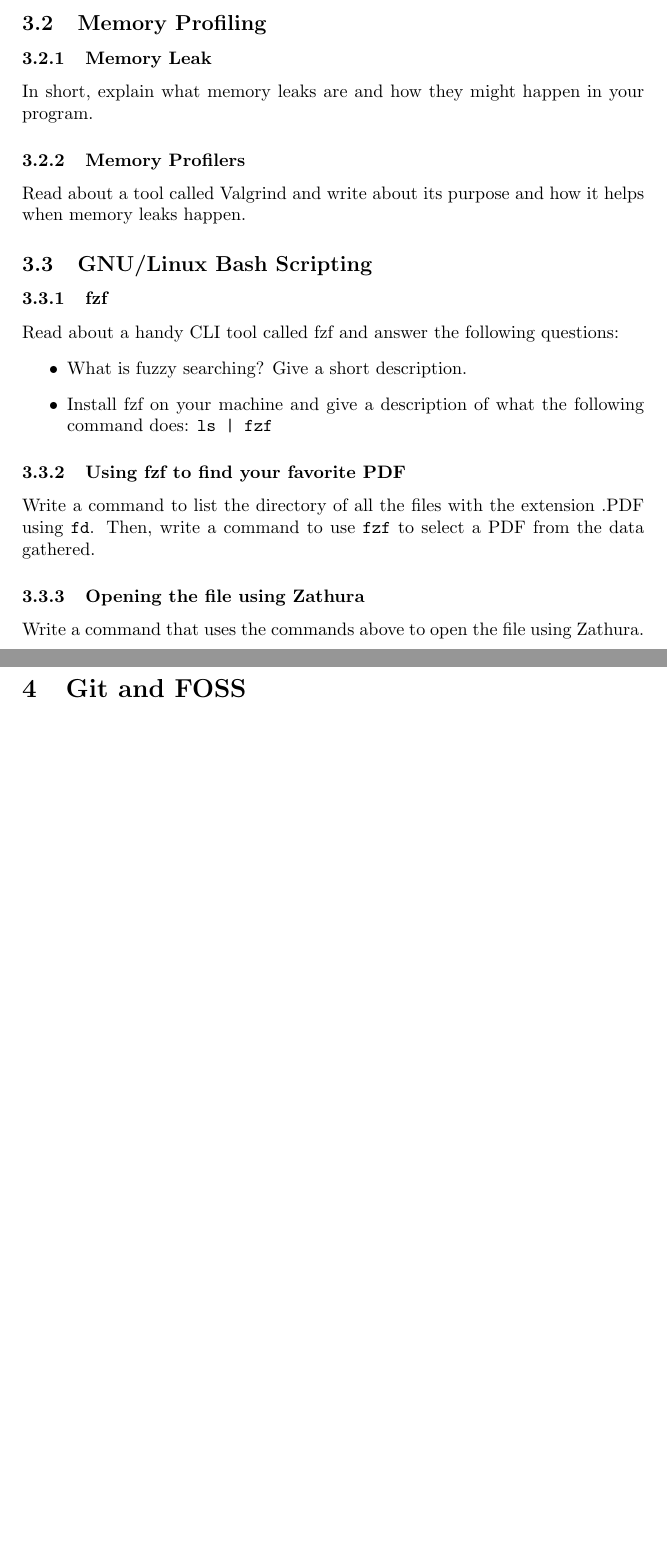
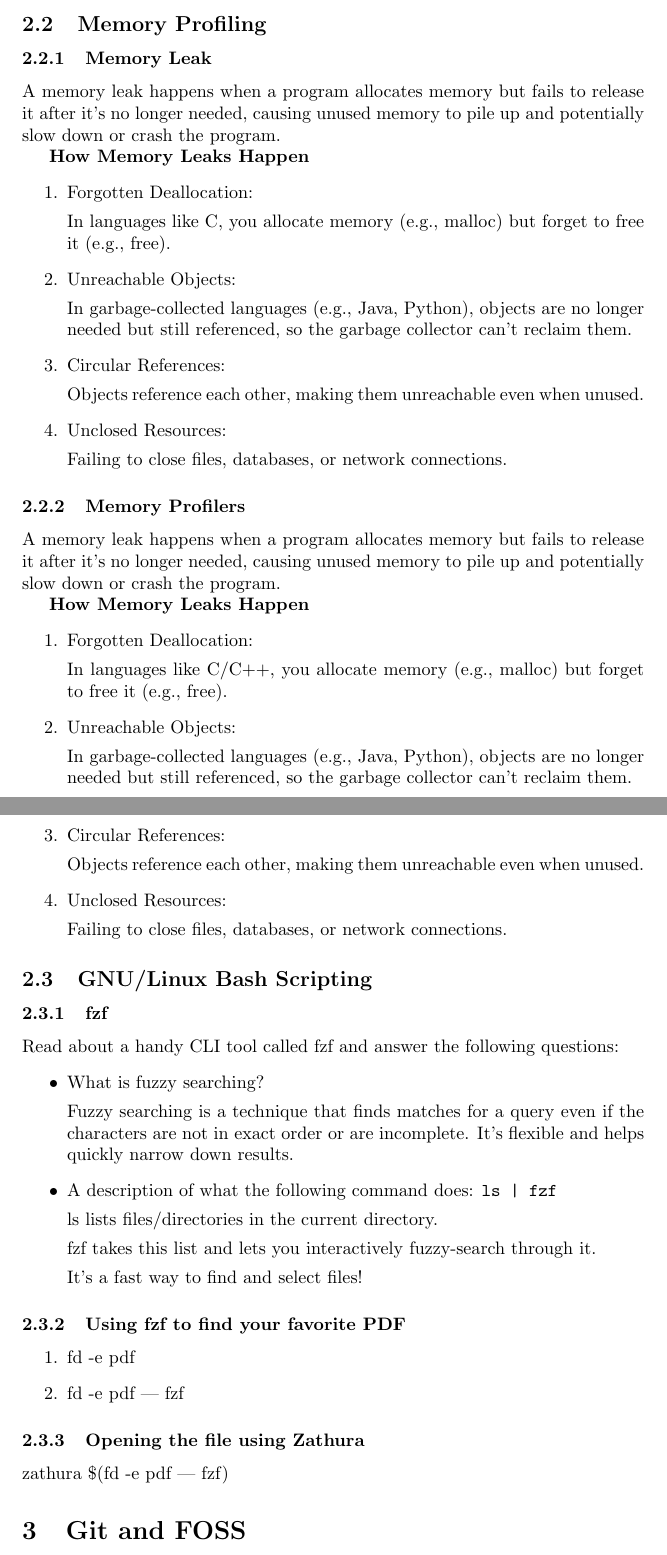
Before and after one commit to AminEslamian2/CW-Final-Assignment, a LaTeX document (main.tex): two parts of pages 2 and 3 of 3 before the commit and two parts of pages 4 and 5 of 6 after it, joined at a grey line, cut so that both start at the same text, the shorter picture padded with empty space. Compiled offline with pdfLaTeX.

Commit message:
Update main.tex

```diff
--- a/main.tex
+++ b/main.tex
@@ -28,24 +70,76 @@ Explore and document 3 advanced features of Vim that were not covered in class.
 
 \subsection{Memory Profiling}
 \subsubsection{Memory Leak}
-In short, explain what memory leaks are and how they might happen in your program.
+
+A memory leak happens when a program allocates memory but fails to release it after it’s no longer needed, causing unused memory to pile up and potentially slow down or crash the program.
+
+\textbf{How Memory Leaks Happen}
+\begin{enumerate}
+    \item Forgotten Deallocation:
+
+In languages like C, you allocate memory (e.g., malloc) but forget to free it (e.g., free).
+
+\item Unreachable Objects:
+
+In garbage-collected languages (e.g., Java, Python), objects are no longer needed but still referenced, so the garbage collector can’t reclaim them.
+
+\item Circular References:
+
+Objects reference each other, making them unreachable even when unused.
+
+\item Unclosed Resources:
+
+Failing to close files, databases, or network connections.
+\end{enumerate}
 
 \subsubsection{Memory Profilers}
-Read about a tool called Valgrind and write about its purpose and how it helps when memory leaks happen.
+A memory leak happens when a program allocates memory but fails to release it after it’s no longer needed, causing unused memory to pile up and potentially slow down or crash the program.
+
+
+\textbf{How Memory Leaks Happen}
+\begin{enumerate}
+    \item Forgotten Deallocation:
+
+In languages like C/C++, you allocate memory (e.g., malloc) but forget to free it (e.g., free).
+
+\item Unreachable Objects:
+
+In garbage-collected languages (e.g., Java, Python), objects are no longer needed but still referenced, so the garbage collector can’t reclaim them.
+
+\item Circular References:
+
+Objects reference each other, making them unreachable even when unused.
+
+\item Unclosed Resources:
+
+Failing to close files, databases, or network connections.
+\end{enumerate}
 
 \subsection{GNU/Linux Bash Scripting}
 \subsubsection{fzf}
 Read about a handy CLI tool called fzf and answer the following questions:
 \begin{itemize}
-    \item What is fuzzy searching? Give a short description.
-    \item Install fzf on your machine and give a description of what the following command does: \texttt{ls | fzf}
+    \item What is fuzzy searching?
+
+    Fuzzy searching is a technique that finds matches for a query even if the characters are not in exact order or are incomplete. It’s flexible and helps quickly narrow down results.
+
+    \item A description of what the following command does: \texttt{ls | fzf}
+
+    ls lists files/directories in the current directory.
+
+fzf takes this list and lets you interactively fuzzy-search through it.
+
+It’s a fast way to find and select files!
 \end{itemize}
 
 \subsubsection{Using fzf to find your favorite PDF}
-Write a command to list the directory of all the files with the extension .PDF using \texttt{fd}. Then, write a command to use \texttt{fzf} to select a PDF from the data gathered.
+\begin{enumerate}
+    \item fd -e pdf
+
+    \item fd -e pdf | fzf
+\end{enumerate}
 
 \subsubsection{Opening the file using Zathura}
-Write a command that uses the commands above to open the file using Zathura.
-
+zathura  \$(fd -e pdf  |  fzf)
 \section{Git and FOSS}
 \subsection{README.md}
```
Also changed, not shown: main.tex (61 more changed lines).
